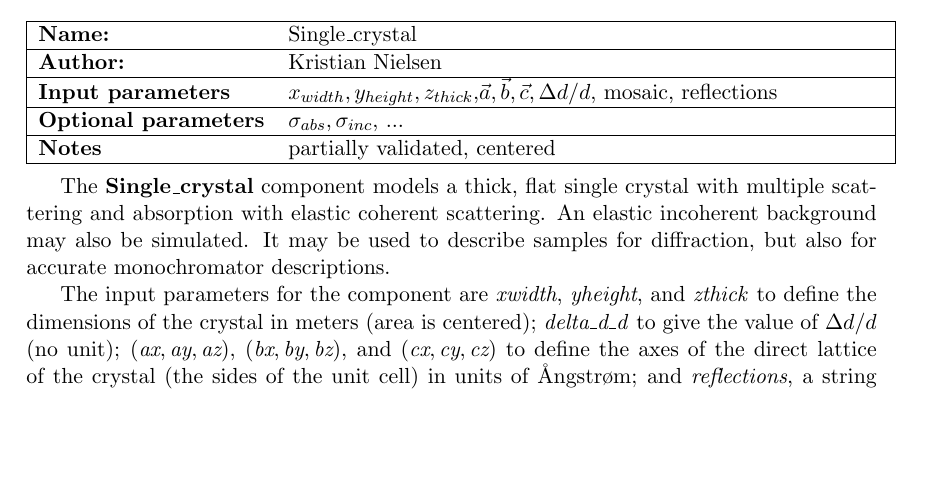
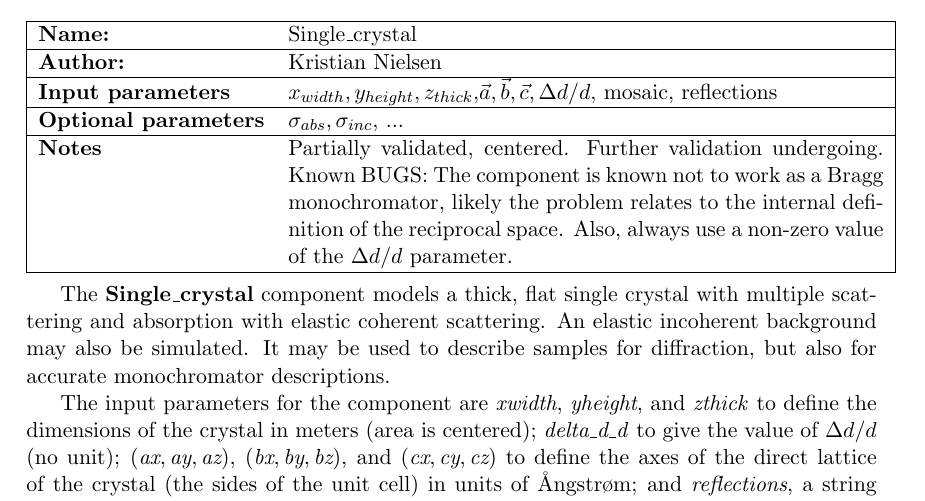
Before and after one commit to jonasstein/mcstastex, a LaTeX thesis (trunk/Component_manual.tex, which reads trunk/Single_crystal.tex): part of page 77 of 138, cut so that both start at the same text, the shorter picture padded with empty space. Compiled offline with LaTeX, dvips and Ghostscript.

Commit message:
Bug/validation comments
git-svn-id: https://svn.mccode.org/svn/McStasTeX@185 feec88ba-9254-4c29-afb0-2c2f27bf560d

```diff
--- a/trunk/Single_crystal.tex
+++ b/trunk/Single_crystal.tex
@@ -5,7 +5,7 @@
 \index{Incoherent elastic scattering}
 \index{Multiple scattering}
 
-\component{Single\_crystal}{Kristian Nielsen}{$x_{width}, y_{height}, z_{thick}$,$\vec a, \vec b, \vec c, \Delta d/d$, mosaic, reflections}{$\sigma_{abs}, \sigma_{inc}$, ...}{partially validated, centered}
+\component{Single\_crystal}{Kristian Nielsen}{$x_{width}, y_{height}, z_{thick}$,$\vec a, \vec b, \vec c, \Delta d/d$, mosaic, reflections}{$\sigma_{abs}, \sigma_{inc}$, ...}{Partially validated, centered. Further validation undergoing. Known BUGS: The component is known not to work as a Bragg monochromator, likely the problem relates to the internal definition of the reciprocal space. Also, always use a non-zero value of the $\Delta d/d$ parameter.}
 
 The {\bf Single\_crystal} component models a thick, flat single crystal
 with multiple scattering and absorption with elastic coherent scattering.
```
